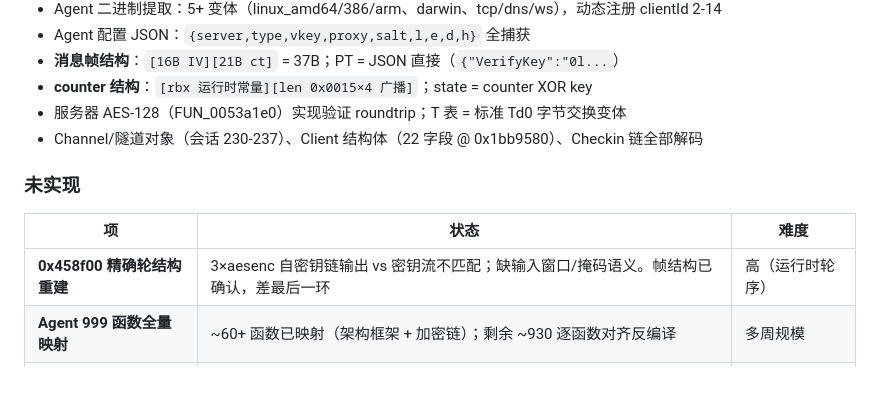
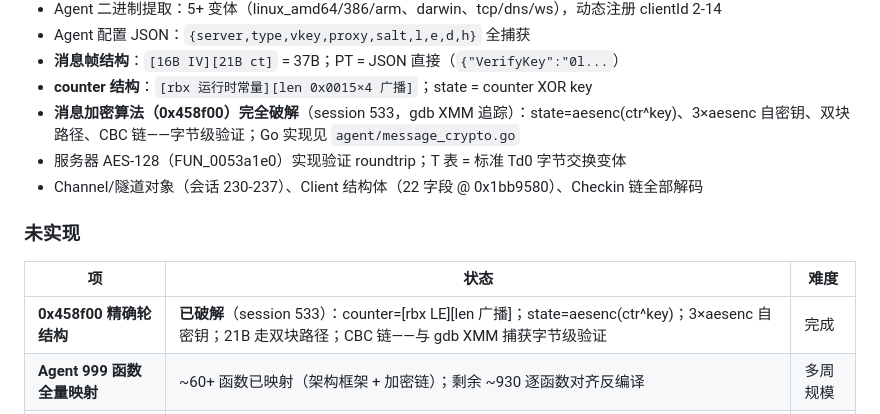
Before and after one commit to Rycar1/vshell, a Markdown page: README.zh-CN.md, the part around the change. Drawn GitHub-style; blank space fills up the shorter version.

Commit message:
docs: mark 0x458f00 message cipher as solved (gdb XMM tracing, session 533)

```diff
--- a/README.zh-CN.md
+++ b/README.zh-CN.md
@@ -128,6 +128,7 @@ go build -ldflags "\
 - Agent 配置 JSON：`{server,type,vkey,proxy,salt,l,e,d,h}` 全捕获
 - **消息帧结构**：`[16B IV][21B ct]` = 37B；PT = JSON 直接（`{"VerifyKey":"0l...`）
 - **counter 结构**：`[rbx 运行时常量][len 0x0015×4 广播]`；state = counter XOR key
+- **消息加密算法（0x458f00）完全破解**（session 533，gdb XMM 追踪）：state=aesenc(ctr^key)、3×aesenc 自密钥、双块路径、CBC 链——字节级验证；Go 实现见 `agent/message_crypto.go`
 - 服务器 AES-128（FUN_0053a1e0）实现验证 roundtrip；T 表 = 标准 Td0 字节交换变体
 - Channel/隧道对象（会话 230-237）、Client 结构体（22 字段 @ 0x1bb9580）、Checkin 链全部解码
 
@@ -135,7 +136,7 @@ go build -ldflags "\
 
 | 项 | 状态 | 难度 |
 |---|---|---|
-| **0x458f00 精确轮结构重建** | 3×aesenc 自密钥链输出 vs 密钥流不匹配；缺输入窗口/掩码语义。帧结构已确认，差最后一环 | 高（运行时轮序） |
+| **0x458f00 精确轮结构** | **已破解**（session 533）：counter=[rbx LE][len 广播]；state=aesenc(ctr^key)；3×aesenc 自密钥；21B 走双块路径；CBC 链——与 gdb XMM 捕获字节级验证 | 完成 |
 | **Agent 999 函数全量映射** | ~60+ 函数已映射（架构框架 + 加密链）；剩余 ~930 逐函数对齐反编译 | 多周规模 |
 | **Agent 源码对齐** | `agent/main.go`（1607 行）为早期未对齐版本；实际加密 = 自定义链（非标准 AES-GCM） | 高 |
 | **serT 状态机字符串** | FUN_017019c0 深加密，已放弃静态解 | 极高 |
```
Also changed, not shown: README.md (+2 -1 lines).
